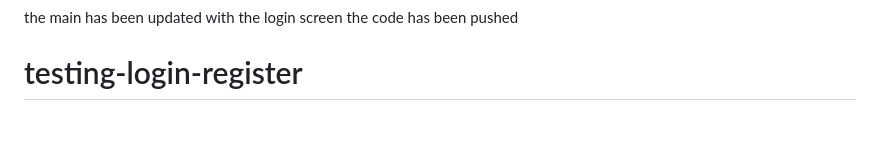
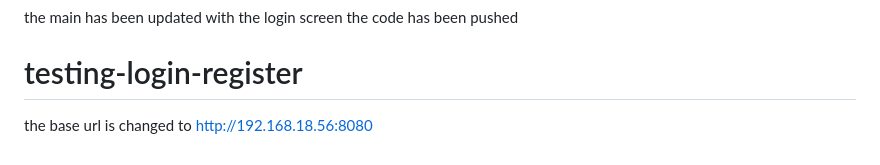
Before and after one commit to AaditAntony/chat-frontend, a Markdown page: README.md, the part around the change. GitHub-like rendering; blank space fills up the shorter version.

```diff
--- a/README.md
+++ b/README.md
@@ -171,3 +171,4 @@ the main has been updated with the login screen
 the code has been pushed
 
 # testing-login-register
+the base url is changed to http://192.168.18.56:8080
```
